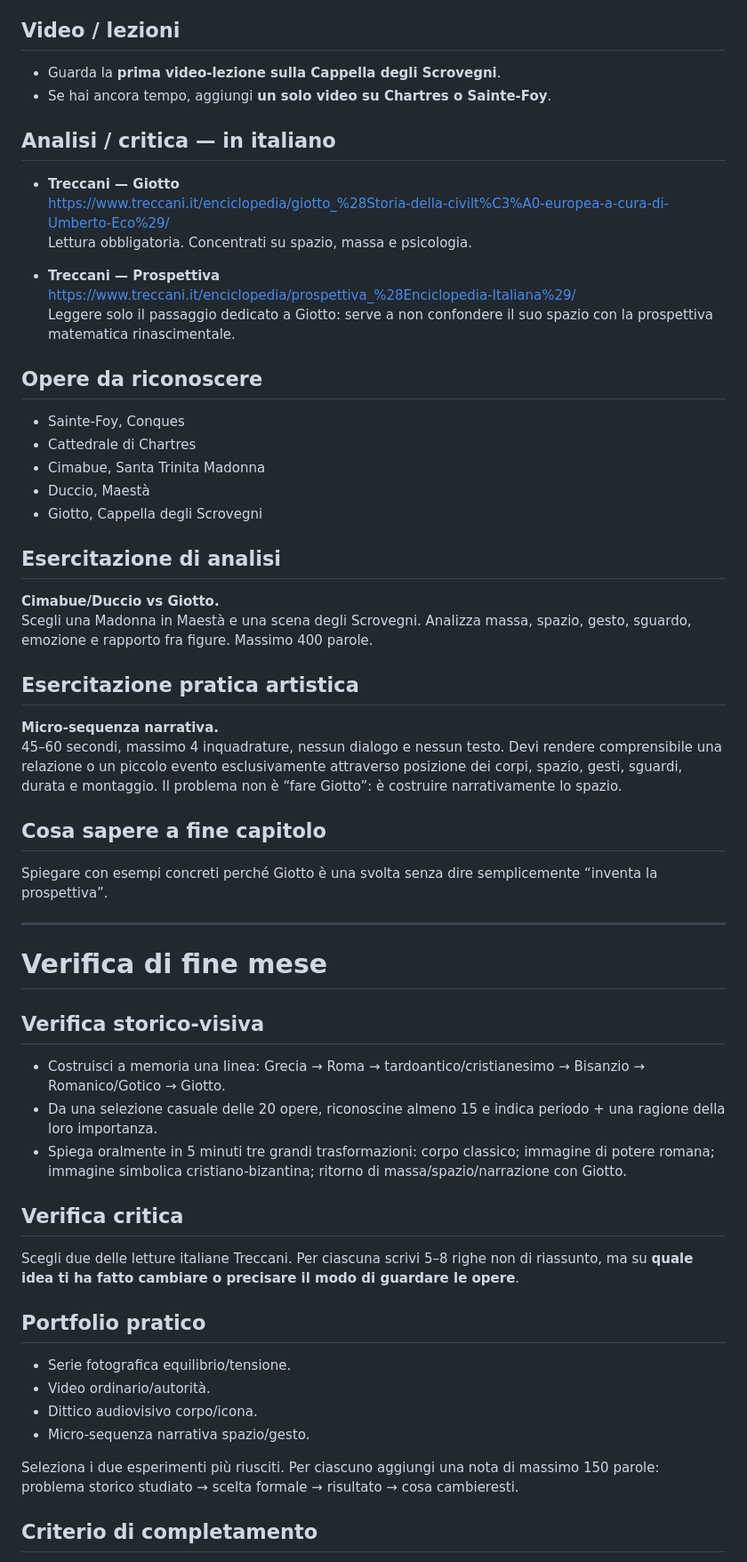
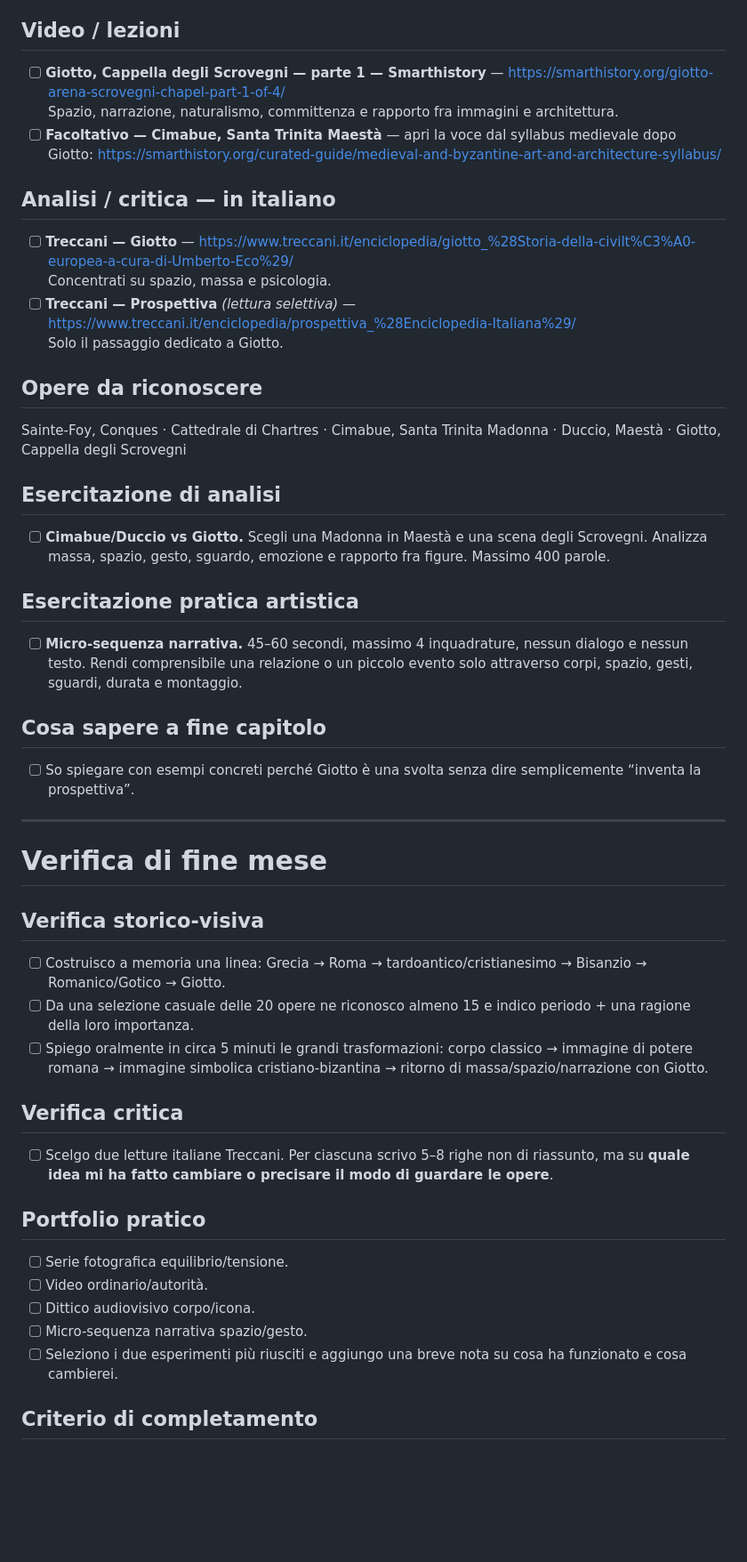
Before and after one commit to sfnvarie/arthistory, a Markdown page: programma/mese-01.md, the part around one of its changes. Shown at 89% size. Drawn GitHub-style; blank space fills up the shorter version.

```diff
--- a/programma/mese-01.md
+++ b/programma/mese-01.md
@@ -221,63 +150,45 @@ Argomentare perché una figura piatta e frontale può essere una soluzione inten
 
 ## Video / lezioni
-
-- Guarda la **prima video-lezione sulla Cappella degli Scrovegni**.
-- Se hai ancora tempo, aggiungi **un solo video su Chartres o Sainte-Foy**.
+- [ ] **Giotto, Cappella degli Scrovegni — parte 1 — Smarthistory** — https://smarthistory.org/giotto-arena-scrovegni-chapel-part-1-of-4/
+  Spazio, narrazione, naturalismo, committenza e rapporto fra immagini e architettura.
+- [ ] **Facoltativo — Cimabue, Santa Trinita Maestà** — apri la voce dal syllabus medievale dopo Giotto: https://smarthistory.org/curated-guide/medieval-and-byzantine-art-and-architecture-syllabus/
 
 ## Analisi / critica — in italiano
-
-- **Treccani — Giotto**
-  https://www.treccani.it/enciclopedia/giotto_%28Storia-della-civilt%C3%A0-europea-a-cura-di-Umberto-Eco%29/
-  Lettura obbligatoria. Concentrati su spazio, massa e psicologia.
-
-- **Treccani — Prospettiva**
-  https://www.treccani.it/enciclopedia/prospettiva_%28Enciclopedia-Italiana%29/
-  Leggere solo il passaggio dedicato a Giotto: serve a non confondere il suo spazio con la prospettiva matematica rinascimentale.
+- [ ] **Treccani — Giotto** — https://www.treccani.it/enciclopedia/giotto_%28Storia-della-civilt%C3%A0-europea-a-cura-di-Umberto-Eco%29/
+  Concentrati su spazio, massa e psicologia.
+- [ ] **Treccani — Prospettiva** *(lettura selettiva)* — https://www.treccani.it/enciclopedia/prospettiva_%28Enciclopedia-Italiana%29/
+  Solo il passaggio dedicato a Giotto.
 
 ## Opere da riconoscere
-
-- Sainte-Foy, Conques
-- Cattedrale di Chartres
-- Cimabue, Santa Trinita Madonna
-- Duccio, Maestà
-- Giotto, Cappella degli Scrovegni
+Sainte-Foy, Conques · Cattedrale di Chartres · Cimabue, Santa Trinita Madonna · Duccio, Maestà · Giotto, Cappella degli Scrovegni
 
 ## Esercitazione di analisi
-
-**Cimabue/Duccio vs Giotto.**
-Scegli una Madonna in Maestà e una scena degli Scrovegni. Analizza massa, spazio, gesto, sguardo, emozione e rapporto fra figure. Massimo 400 parole.
+- [ ] **Cimabue/Duccio vs Giotto.** Scegli una Madonna in Maestà e una scena degli Scrovegni. Analizza massa, spazio, gesto, sguardo, emozione e rapporto fra figure. Massimo 400 parole.
 
 ## Esercitazione pratica artistica
-
-**Micro-sequenza narrativa.**
-45–60 secondi, massimo 4 inquadrature, nessun dialogo e nessun testo. Devi rendere comprensibile una relazione o un piccolo evento esclusivamente attraverso posizione dei corpi, spazio, gesti, sguardi, durata e montaggio. Il problema non è “fare Giotto”: è costruire narrativamente lo spazio.
+- [ ] **Micro-sequenza narrativa.** 45–60 secondi, massimo 4 inquadrature, nessun dialogo e nessun testo. Rendi comprensibile una relazione o un piccolo evento solo attraverso corpi, spazio, gesti, sguardi, durata e montaggio.
 
 ## Cosa sapere a fine capitolo
-
-Spiegare con esempi concreti perché Giotto è una svolta senza dire semplicemente “inventa la prospettiva”.
+- [ ] So spiegare con esempi concreti perché Giotto è una svolta senza dire semplicemente “inventa la prospettiva”.
 
 ---
 
 # Verifica di fine mese
 
 ## Verifica storico-visiva
-
-- Costruisci a memoria una linea: Grecia → Roma → tardoantico/cristianesimo → Bisanzio → Romanico/Gotico → Giotto.
-- Da una selezione casuale delle 20 opere, riconoscine almeno 15 e indica periodo + una ragione della loro importanza.
-- Spiega oralmente in 5 minuti tre grandi trasformazioni: corpo classico; immagine di potere romana; immagine simbolica cristiano-bizantina; ritorno di massa/spazio/narrazione con Giotto.
+- [ ] Costruisco a memoria una linea: Grecia → Roma → tardoantico/cristianesimo → Bisanzio → Romanico/Gotico → Giotto.
+- [ ] Da una selezione casuale delle 20 opere ne riconosco almeno 15 e indico periodo + una ragione della loro importanza.
+- [ ] Spiego oralmente in circa 5 minuti le grandi trasformazioni: corpo classico → immagine di potere romana → immagine simbolica cristiano-bizantina → ritorno di massa/spazio/narrazione con Giotto.
 
 ## Verifica critica
-
-Scegli due delle letture italiane Treccani. Per ciascuna scrivi 5–8 righe non di riassunto, ma su **quale idea ti ha fatto cambiare o precisare il modo di guardare le opere**.
+- [ ] Scelgo due letture italiane Treccani. Per ciascuna scrivo 5–8 righe non di riassunto, ma su **quale idea mi ha fatto cambiare o precisare il modo di guardare le opere**.
 
 ## Portfolio pratico
-
-- Serie fotografica equilibrio/tensione.
-- Video ordinario/autorità.
-- Dittico audiovisivo corpo/icona.
-- Micro-sequenza narrativa spazio/gesto.
-
-Seleziona i due esperimenti più riusciti. Per ciascuno aggiungi una nota di massimo 150 parole: problema storico studiato → scelta formale → risultato → cosa cambieresti.
+- [ ] Serie fotografica equilibrio/tensione.
+- [ ] Video ordinario/autorità.
+- [ ] Dittico audiovisivo corpo/icona.
+- [ ] Micro-sequenza narrativa spazio/gesto.
+- [ ] Seleziono i due esperimenti più riusciti e aggiungo una breve nota su cosa ha funzionato e cosa cambierei.
 
 ## Criterio di completamento
 
```
Also changed, not shown: other parts of programma/mese-01.md (+51 -128 lines).
